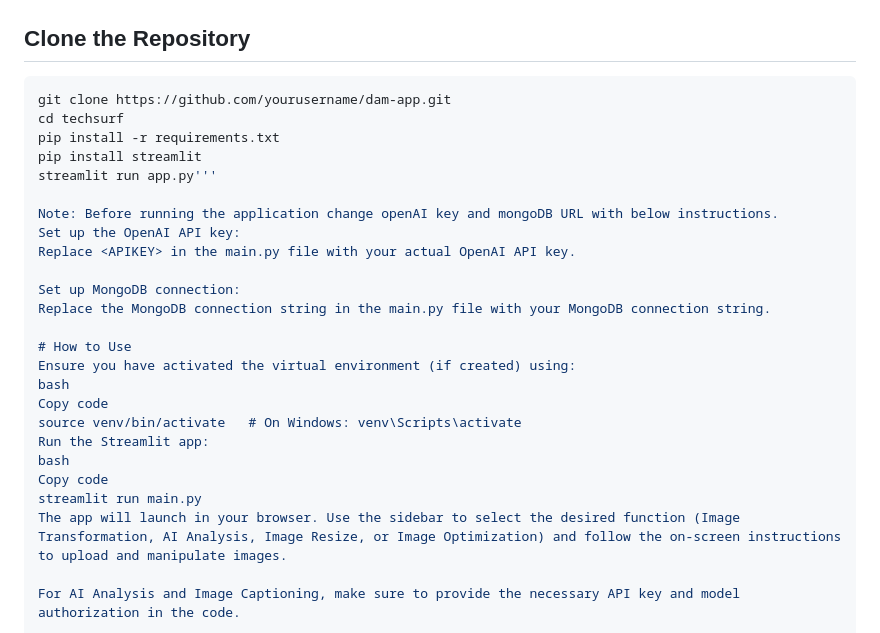
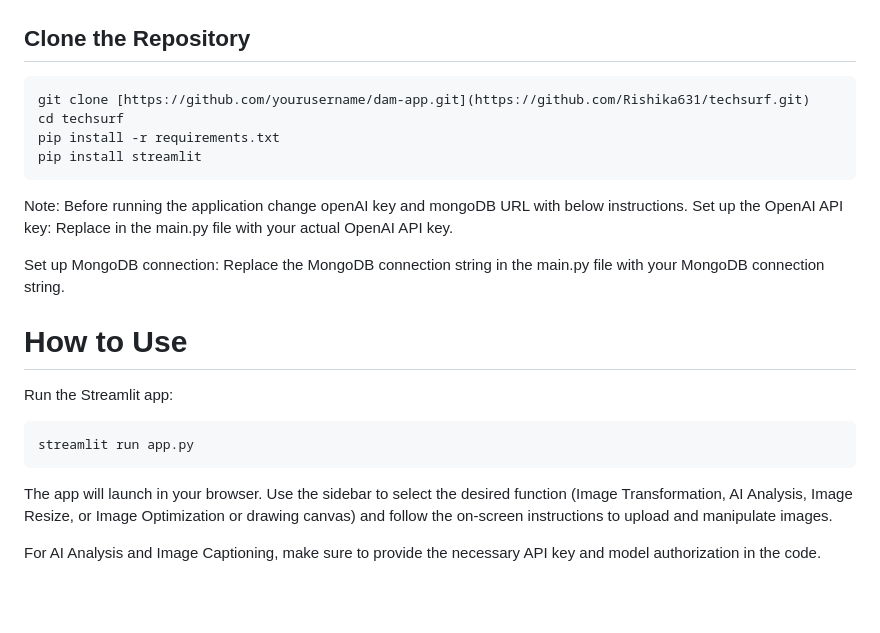
Before and after one commit to Rishika631/techsurf, a Markdown page: README.md, the part around the change. Drawn GitHub-style; blank space fills up the shorter version.

````diff
--- a/README.md
+++ b/README.md
@@ -38,12 +38,12 @@ MongoDB: For storing generated captions and image tags.
 
 ## Clone the Repository
 
-```bash
-git clone https://github.com/yourusername/dam-app.git
+```ruby
+git clone [https://github.com/yourusername/dam-app.git](https://github.com/Rishika631/techsurf.git)
 cd techsurf
 pip install -r requirements.txt
 pip install streamlit
-streamlit run app.py'''
+```
 
 Note: Before running the application change openAI key and mongoDB URL with below instructions.
 Set up the OpenAI API key:
@@ -53,14 +53,10 @@ Set up MongoDB connection:
 Replace the MongoDB connection string in the main.py file with your MongoDB connection string.
 
 # How to Use
-Ensure you have activated the virtual environment (if created) using:
-bash
-Copy code
-source venv/bin/activate   # On Windows: venv\Scripts\activate
 Run the Streamlit app:
-bash
-Copy code
-streamlit run main.py
-The app will launch in your browser. Use the sidebar to select the desired function (Image Transformation, AI Analysis, Image Resize, or Image Optimization) and follow the on-screen instructions to upload and manipulate images.
+```ruby
+streamlit run app.py
+```
+The app will launch in your browser. Use the sidebar to select the desired function (Image Transformation, AI Analysis, Image Resize, or Image Optimization or drawing canvas) and follow the on-screen instructions to upload and manipulate images.
 
 For AI Analysis and Image Captioning, make sure to provide the necessary API key and model authorization in the code.
````
